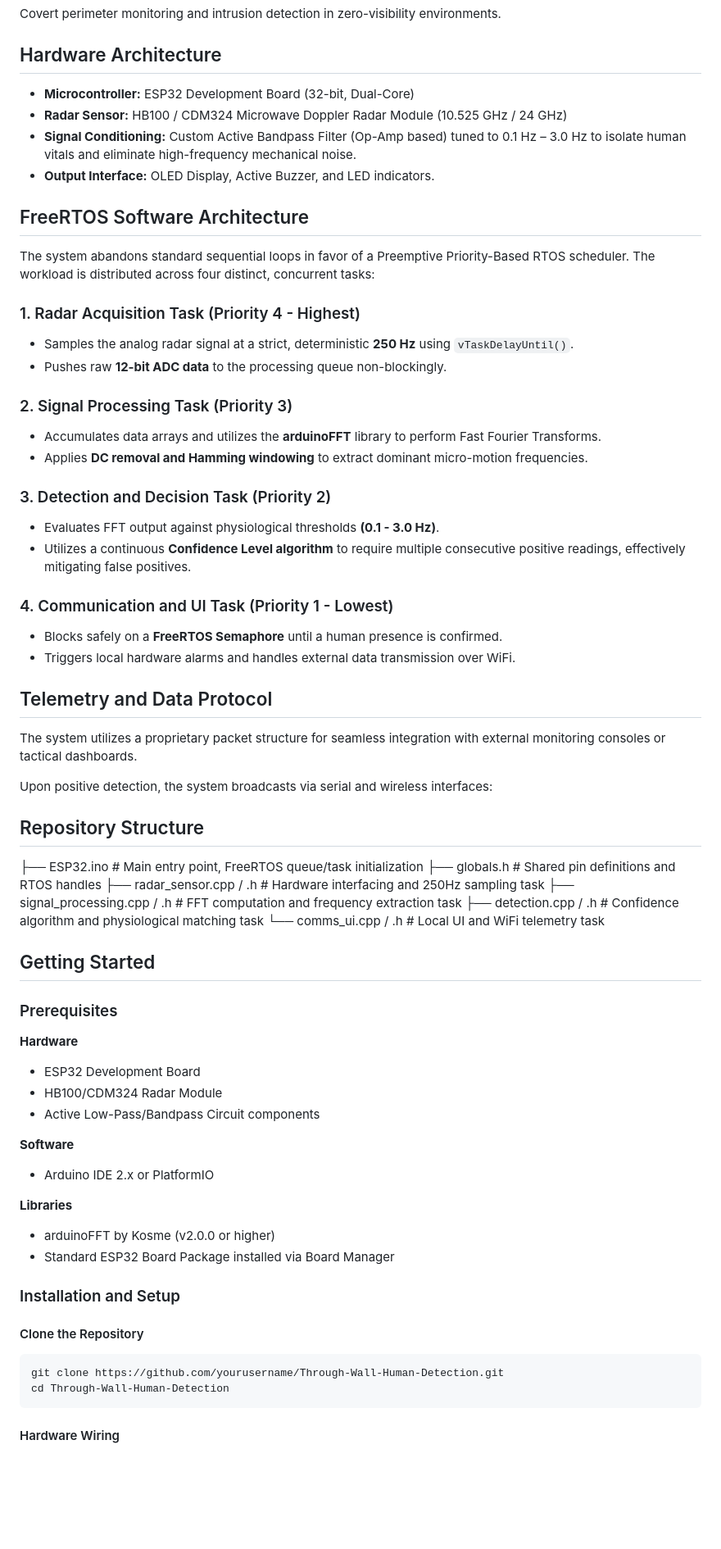
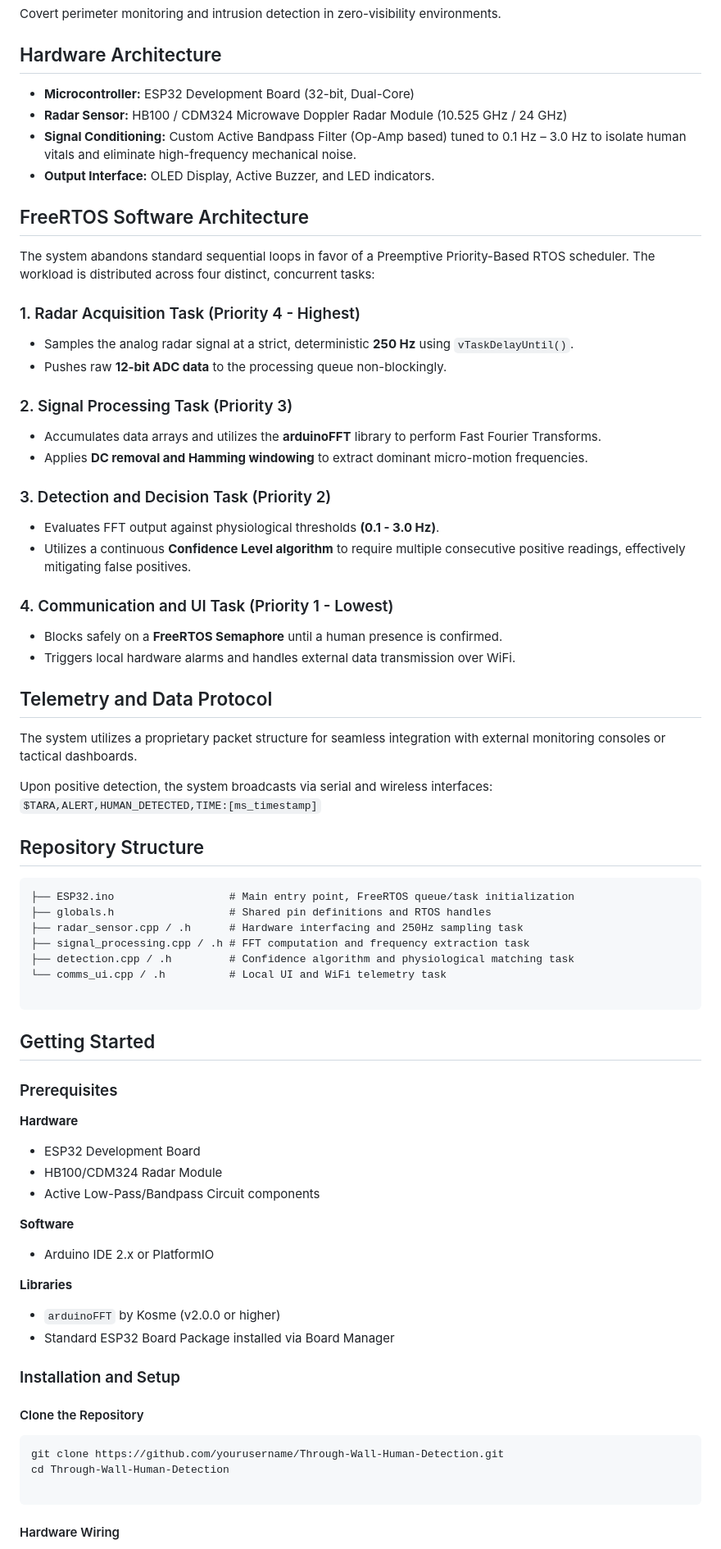
Before and after one commit to chandansaipavanpadala/H.A.W.K-HumanActivityDetectionThroughWallsUsingMicrowaveKinetics, a Markdown page: README.md, the part around one of its changes. Shown at 82% size. Rendered like a GitHub page; blank space fills up the shorter version.

`````diff
--- a/README.md
+++ b/README.md
@@ -23,41 +23,41 @@ Covert perimeter monitoring and intrusion detection in zero-visibility environme
 
 ## Hardware Architecture
 
-- **Microcontroller:** ESP32 Development Board (32-bit, Dual-Core)
-- **Radar Sensor:** HB100 / CDM324 Microwave Doppler Radar Module (10.525 GHz / 24 GHz)
-- **Signal Conditioning:** Custom Active Bandpass Filter (Op-Amp based) tuned to 0.1 Hz – 3.0 Hz to isolate human vitals and eliminate high-frequency mechanical noise.
-- **Output Interface:** OLED Display, Active Buzzer, and LED indicators.
+* **Microcontroller:** ESP32 Development Board (32-bit, Dual-Core)
+* **Radar Sensor:** HB100 / CDM324 Microwave Doppler Radar Module (10.525 GHz / 24 GHz)
+* **Signal Conditioning:** Custom Active Bandpass Filter (Op-Amp based) tuned to 0.1 Hz – 3.0 Hz to isolate human vitals and eliminate high-frequency mechanical noise.
+* **Output Interface:** OLED Display, Active Buzzer, and LED indicators.
 
 ## FreeRTOS Software Architecture
 
 The system abandons standard sequential loops in favor of a Preemptive Priority-Based RTOS scheduler. The workload is distributed across four distinct, concurrent tasks:
 
 ### 1. Radar Acquisition Task (Priority 4 - Highest)
-- Samples the analog radar signal at a strict, deterministic **250 Hz** using `vTaskDelayUntil()`.
-- Pushes raw **12-bit ADC data** to the processing queue non-blockingly.
+* Samples the analog radar signal at a strict, deterministic **250 Hz** using `vTaskDelayUntil()`.
+* Pushes raw **12-bit ADC data** to the processing queue non-blockingly.
 
 ### 2. Signal Processing Task (Priority 3)
-- Accumulates data arrays and utilizes the **arduinoFFT** library to perform Fast Fourier Transforms.
-- Applies **DC removal and Hamming windowing** to extract dominant micro-motion frequencies.
+* Accumulates data arrays and utilizes the **arduinoFFT** library to perform Fast Fourier Transforms.
+* Applies **DC removal and Hamming windowing** to extract dominant micro-motion frequencies.
 
 ### 3. Detection and Decision Task (Priority 2)
-- Evaluates FFT output against physiological thresholds **(0.1 - 3.0 Hz)**.
-- Utilizes a continuous **Confidence Level algorithm** to require multiple consecutive positive readings, effectively mitigating false positives.
+* Evaluates FFT output against physiological thresholds **(0.1 - 3.0 Hz)**.
+* Utilizes a continuous **Confidence Level algorithm** to require multiple consecutive positive readings, effectively mitigating false positives.
 
 ### 4. Communication and UI Task (Priority 1 - Lowest)
-- Blocks safely on a **FreeRTOS Semaphore** until a human presence is confirmed.
-- Triggers local hardware alarms and handles external data transmission over WiFi.
+* Blocks safely on a **FreeRTOS Semaphore** until a human presence is confirmed.
+* Triggers local hardware alarms and handles external data transmission over WiFi.
 
 ## Telemetry and Data Protocol
 
 The system utilizes a proprietary packet structure for seamless integration with external monitoring consoles or tactical dashboards.
 
 Upon positive detection, the system broadcasts via serial and wireless interfaces:
-
-
+`$TARA,ALERT,HUMAN_DETECTED,TIME:[ms_timestamp]`
 
 ## Repository Structure
 
+```text
 ├── ESP32.ino                  # Main entry point, FreeRTOS queue/task initialization
 ├── globals.h                  # Shared pin definitions and RTOS handles
 ├── radar_sensor.cpp / .h      # Hardware interfacing and 250Hz sampling task
@@ -65,22 +65,26 @@ Upon positive detection, the system broadcasts via serial and wireless interface
 ├── detection.cpp / .h         # Confidence algorithm and physiological matching task
 └── comms_ui.cpp / .h          # Local UI and WiFi telemetry task
 
+```
 
 ## Getting Started
 
 ### Prerequisites
 
 **Hardware**
-- ESP32 Development Board
-- HB100/CDM324 Radar Module
-- Active Low-Pass/Bandpass Circuit components
+
+* ESP32 Development Board
+* HB100/CDM324 Radar Module
+* Active Low-Pass/Bandpass Circuit components
 
 **Software**
-- Arduino IDE 2.x or PlatformIO
+
+* Arduino IDE 2.x or PlatformIO
 
 **Libraries**
-- arduinoFFT by Kosme (v2.0.0 or higher)
-- Standard ESP32 Board Package installed via Board Manager
+
+* `arduinoFFT` by Kosme (v2.0.0 or higher)
+* Standard ESP32 Board Package installed via Board Manager
 
 ### Installation and Setup
 
@@ -89,7 +93,8 @@ Upon positive detection, the system broadcasts via serial and wireless interface
 ```bash
 git clone https://github.com/yourusername/Through-Wall-Human-Detection.git
 cd Through-Wall-Human-Detection
-````
+
+```
 
 #### Hardware Wiring
 
`````
Also changed, not shown: other parts of README.md (+0 -3 lines).
